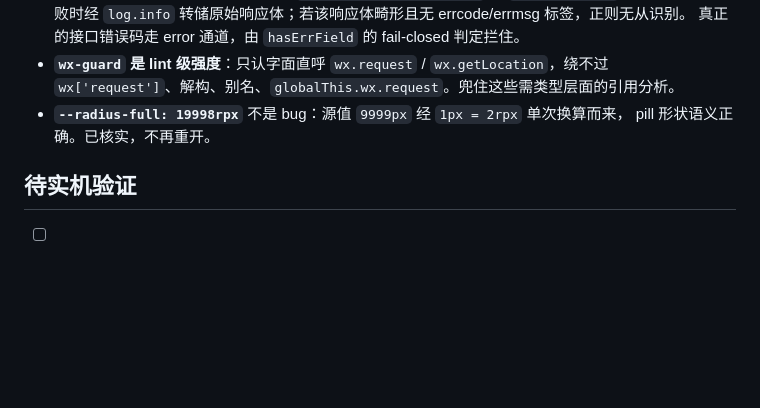
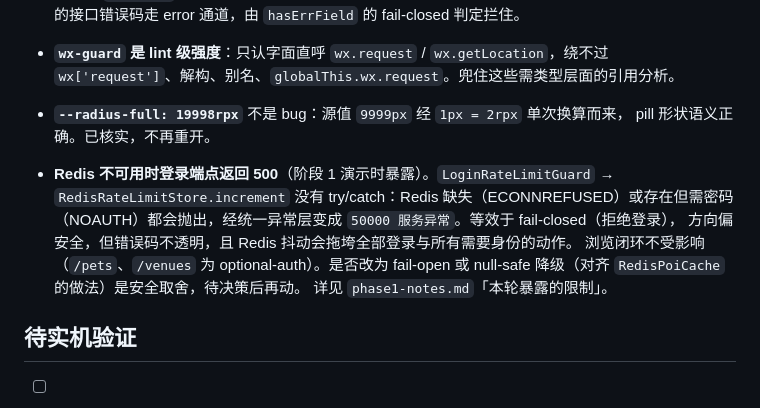
Before and after one commit to qikang1004/paws-paths, a Markdown page: docs/superpowers/phase0-carryforward.md, the part around the change. GitHub-like rendering; blank space fills up the shorter version.

```diff
--- a/docs/superpowers/phase0-carryforward.md
+++ b/docs/superpowers/phase0-carryforward.md
@@ -55,6 +55,14 @@
 - **`--radius-full: 19998rpx`** 不是 bug：源值 `9999px` 经 `1px = 2rpx` 单次换算而来，
   pill 形状语义正确。已核实，不再重开。
 
+- **Redis 不可用时登录端点返回 500**（阶段 1 演示时暴露）。`LoginRateLimitGuard` →
+  `RedisRateLimitStore.increment` 没有 try/catch：Redis 缺失（ECONNREFUSED）或存在但需密码
+  （NOAUTH）都会抛出，经统一异常层变成 `50000 服务异常`。等效于 fail-closed（拒绝登录），
+  方向偏安全，但错误码不透明，且 Redis 抖动会拖垮全部登录与所有需要身份的动作。
+  浏览闭环不受影响（`/pets`、`/venues` 为 optional-auth）。是否改为 fail-open 或
+  null-safe 降级（对齐 `RedisPoiCache` 的做法）是安全取舍，待决策后再动。
+  详见 `phase1-notes.md`「本轮暴露的限制」。
+
 ## 待实机验证
 
 - [ ] 在微信开发者工具确认 `page, .token-scope` 真的把自定义属性交付到框架级 tabBar 节点
```
Also changed, not shown: docs/superpowers/phase1-notes.md (added, +114 -0 lines).
